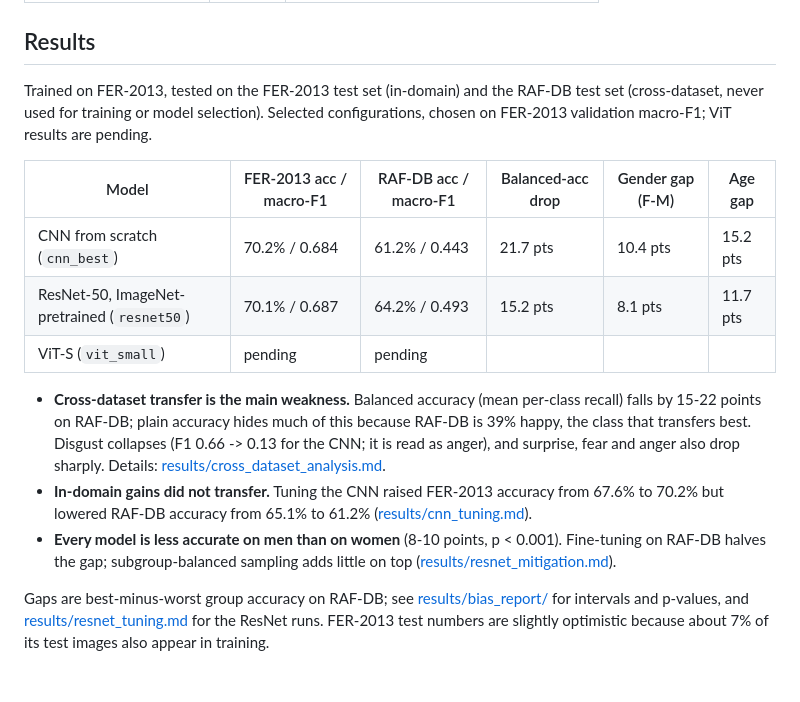
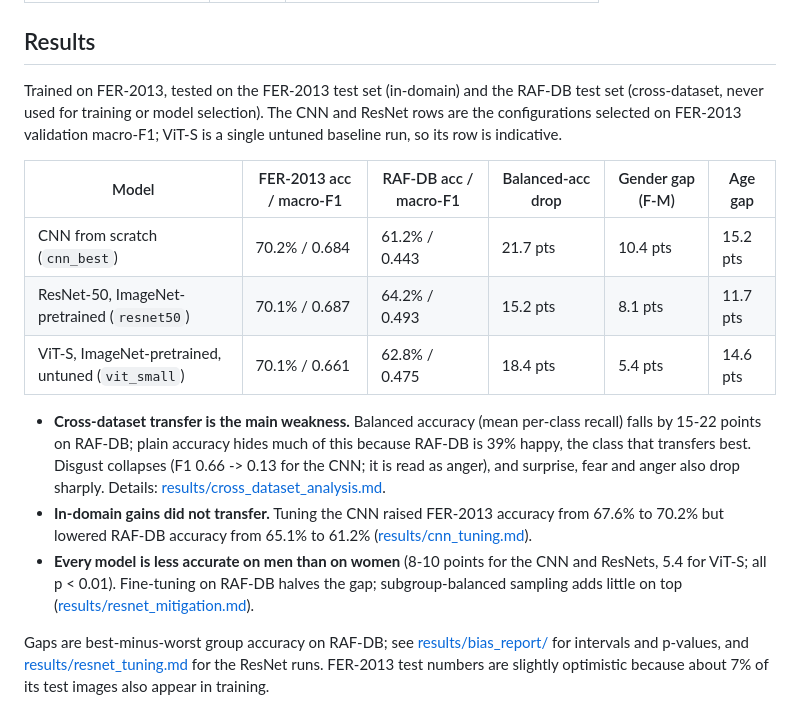
Before and after one commit to Neeraj-NP/P31-facial-expression-recognition, a Markdown page: README.md, the part around the change. Drawn GitHub-style; blank space fills up the shorter version.

Commit message:
Add ViT-S to README results and the cross-dataset analysis

```diff
--- a/README.md
+++ b/README.md
@@ -59,14 +59,14 @@ Optional keys (defaults reproduce the baselines):
 ## Results
 
 Trained on FER-2013, tested on the FER-2013 test set (in-domain) and the RAF-DB test set (cross-dataset,
-never used for training or model selection). Selected configurations, chosen on FER-2013 validation
-macro-F1; ViT results are pending.
+never used for training or model selection). The CNN and ResNet rows are the configurations selected on
+FER-2013 validation macro-F1; ViT-S is a single untuned baseline run, so its row is indicative.
 
 | Model | FER-2013 acc / macro-F1 | RAF-DB acc / macro-F1 | Balanced-acc drop | Gender gap (F-M) | Age gap |
 |---|---|---|---|---|---|
 | CNN from scratch (`cnn_best`) | 70.2% / 0.684 | 61.2% / 0.443 | 21.7 pts | 10.4 pts | 15.2 pts |
 | ResNet-50, ImageNet-pretrained (`resnet50`) | 70.1% / 0.687 | 64.2% / 0.493 | 15.2 pts | 8.1 pts | 11.7 pts |
-| ViT-S (`vit_small`) | pending | pending | | | |
+| ViT-S, ImageNet-pretrained, untuned (`vit_small`) | 70.1% / 0.661 | 62.8% / 0.475 | 18.4 pts | 5.4 pts | 14.6 pts |
 
 - **Cross-dataset transfer is the main weakness.** Balanced accuracy (mean per-class recall) falls by
   15-22 points on RAF-DB; plain accuracy hides much of this because RAF-DB is 39% happy, the class that
@@ -74,7 +74,8 @@ macro-F1; ViT results are pending.
   fear and anger also drop sharply. Details: [results/cross_dataset_analysis.md](results/cross_dataset_analysis.md).
 - **In-domain gains did not transfer.** Tuning the CNN raised FER-2013 accuracy from 67.6% to 70.2% but
   lowered RAF-DB accuracy from 65.1% to 61.2% ([results/cnn_tuning.md](results/cnn_tuning.md)).
-- **Every model is less accurate on men than on women** (8-10 points, p < 0.001). Fine-tuning on RAF-DB
+- **Every model is less accurate on men than on women** (8-10 points for the CNN and ResNets, 5.4 for
+  ViT-S; all p < 0.01). Fine-tuning on RAF-DB
   halves the gap; subgroup-balanced sampling adds little on top
   ([results/resnet_mitigation.md](results/resnet_mitigation.md)).
 
```
Also changed, not shown: results/cross_dataset/cross_dataset.md (+10 -9 lines), results/cross_dataset_analysis.md (+19 -12 lines), results/cross_dataset/per_class_drop.png, 2 other files.
